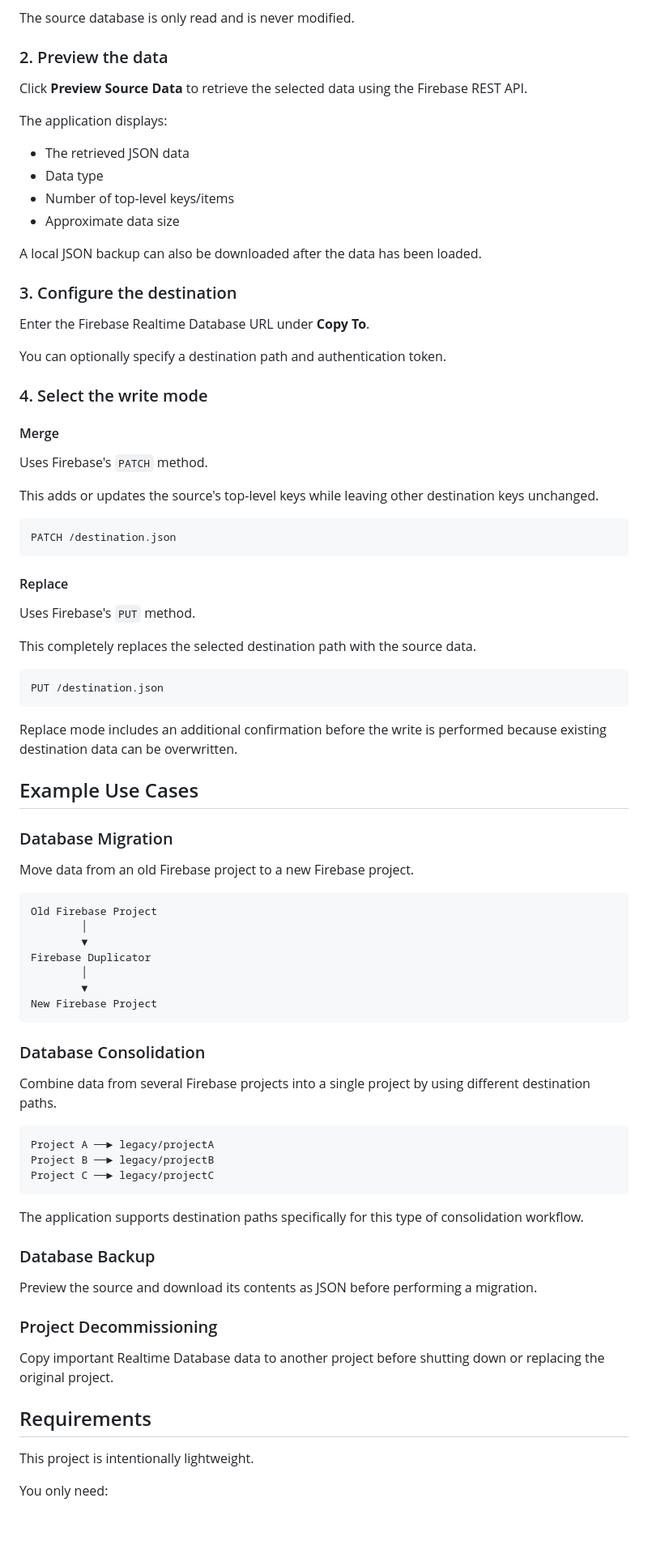
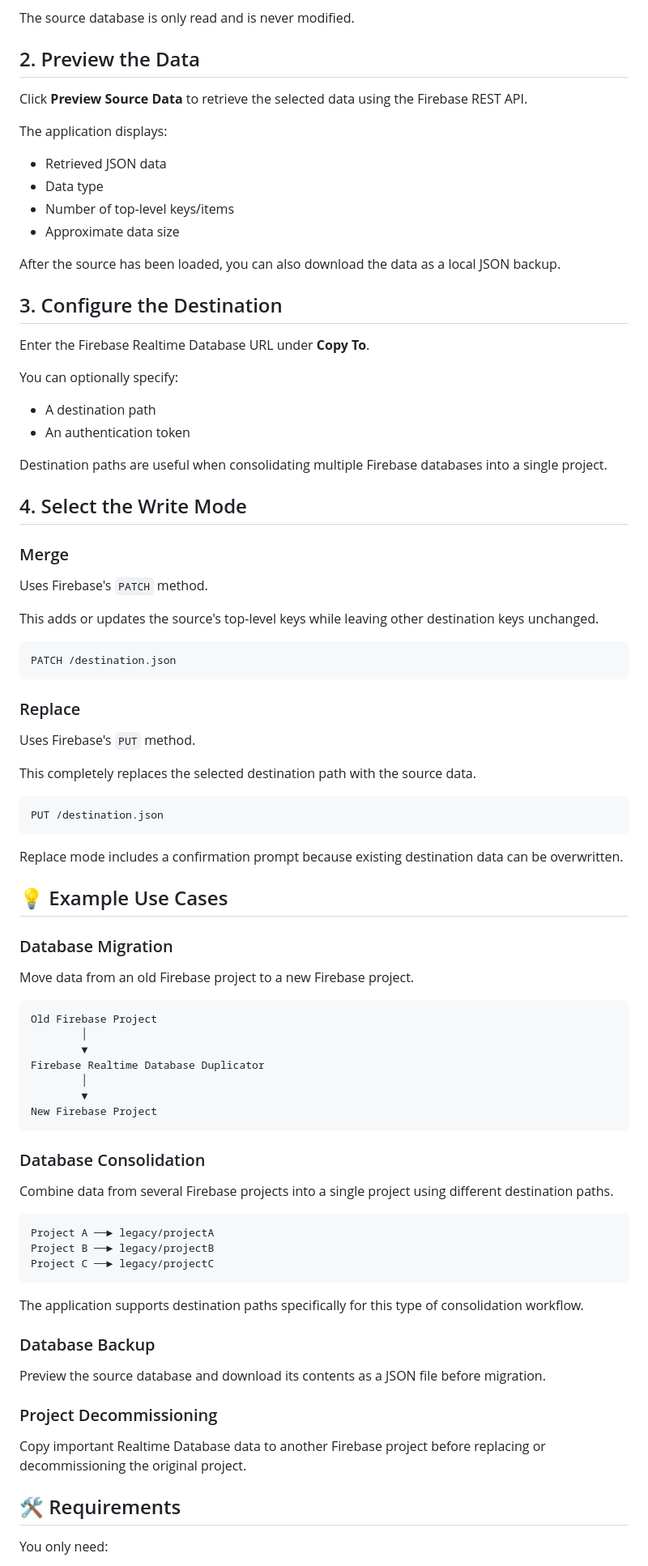
Before and after one commit to Alcquimarc/firebase-realtime-database-duplicator, a Markdown page: README.md, the part around one of its changes. Shown at 81% size. GitHub-like rendering; blank space fills up the shorter version.

````diff
--- a/README.md
+++ b/README.md
@@ -74,27 +84,33 @@ You may also specify:
 
 The source database is only read and is never modified.
 
-### 2. Preview the data
+## 2. Preview the Data
 
 Click **Preview Source Data** to retrieve the selected data using the Firebase REST API.
 
 The application displays:
 
-- The retrieved JSON data
-- Data type
-- Number of top-level keys/items
-- Approximate data size
+* Retrieved JSON data
+* Data type
+* Number of top-level keys/items
+* Approximate data size
 
-A local JSON backup can also be downloaded after the data has been loaded.
-### 3. Configure the destination
+After the source has been loaded, you can also download the data as a local JSON backup.
+
+## 3. Configure the Destination
 
 Enter the Firebase Realtime Database URL under **Copy To**.
 
-You can optionally specify a destination path and authentication token.
+You can optionally specify:
 
-### 4. Select the write mode
+* A destination path
+* An authentication token
 
-#### Merge
+Destination paths are useful when consolidating multiple Firebase databases into a single project.
+
+## 4. Select the Write Mode
+
+### Merge
 
 Uses Firebase's `PATCH` method.
 
@@ -104,7 +120,7 @@ This adds or updates the source's top-level keys while leaving other destination
 PATCH /destination.json
 ```
 
-#### Replace
+### Replace
 
 Uses Firebase's `PUT` method.
 
@@ -114,8 +130,9 @@ This completely replaces the selected destination path with the source data.
 PUT /destination.json
 ```
 
-Replace mode includes an additional confirmation before the write is performed because existing destination data can be overwritten.
-## Example Use Cases
+Replace mode includes a confirmation prompt because existing destination data can be overwritten.
+
+## 💡 Example Use Cases
 
 ### Database Migration
 
@@ -125,7 +142,7 @@ Move data from an old Firebase project to a new Firebase project.
 Old Firebase Project
         │
         ▼
-Firebase Duplicator
+Firebase Realtime Database Duplicator
         │
         ▼
 New Firebase Project
@@ -133,7 +150,7 @@ New Firebase Project
 
 ### Database Consolidation
 
-Combine data from several Firebase projects into a single project by using different destination paths.
+Combine data from several Firebase projects into a single project using different destination paths.
 
 ```text
 Project A ──► legacy/projectA
@@ -145,15 +162,13 @@ The application supports destination paths specifically for this type of consoli
 
 ### Database Backup
 
-Preview the source and download its contents as JSON before performing a migration.
+Preview the source database and download its contents as a JSON file before migration.
 
 ### Project Decommissioning
 
-Copy important Realtime Database data to another project before shutting down or replacing the original project.
+Copy important Realtime Database data to another Firebase project before replacing or decommissioning the original project.
 
-## Requirements
-
-This project is intentionally lightweight.
+## 🛠️ Requirements
 
 You only need:
 
````
Also changed, not shown: other parts of README.md (+89 -64 lines).
